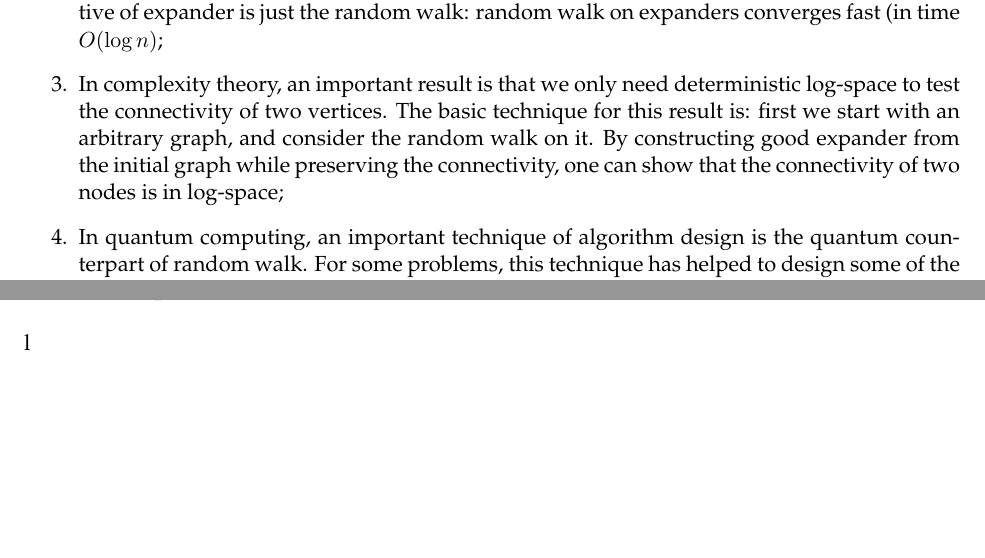
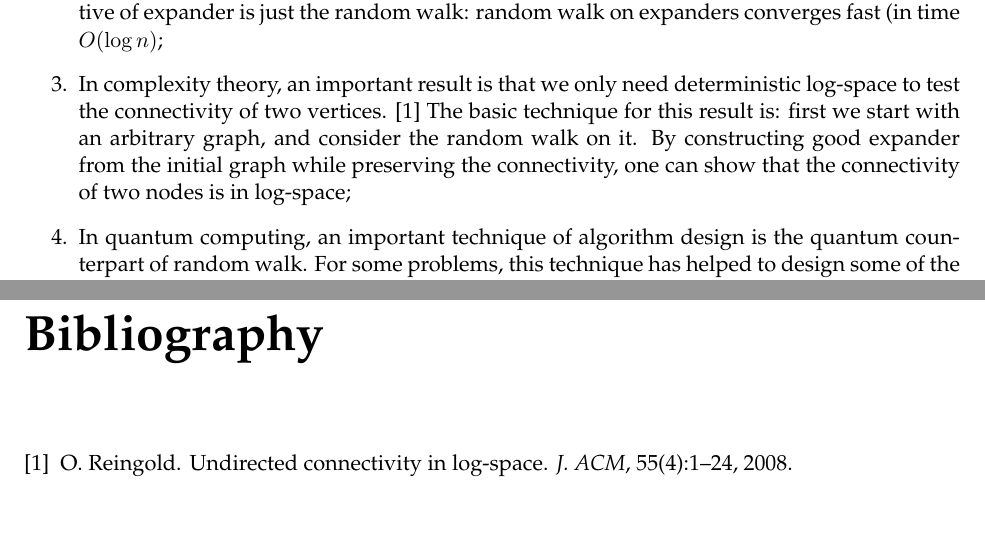
Before and after one commit to bangshengtang/randomwalk-report, a LaTeX thesis (main.tex, which reads overview.tex, ref.bib): two parts of pages 4 and 18 of 18 before the commit and two parts of pages 4 and 19 of 19 after it, joined at a grey line, cut so that both start at the same text. Compiled offline with LaTeX, dvips and Ghostscript.

Commit message:
Begin to add bibliography.

```diff
--- a/main.tex
+++ b/main.tex
@@ -71,7 +72,7 @@
 
 %\section{ST Connectivity Problem}
 %\input{st}
-l
+
 %\section{A Proof for PCP Theorem}
 %\input{pcp}
 
--- a/overview.tex
+++ b/overview.tex
@@ -20,11 +20,11 @@ just the random walk: random walk on expanders converges fast (in
 time $O(\log n)$;
 \item In complexity theory, an important result is that we only need
 deterministic log-space to test the connectivity of two vertices.
-The basic technique for this result is: first we start with an
-arbitrary graph, and consider the random walk on it. By constructing
-good expander from the initial graph while preserving the
-connectivity, one can show that the connectivity of two nodes is in
-log-space;
+\cite{stcon} The basic technique for this result is: first we start
+with an arbitrary graph, and consider the random walk on it. By
+constructing good expander from the initial graph while preserving
+the connectivity, one can show that the connectivity of two nodes is
+in log-space;
 \item In quantum computing, an important technique of algorithm
 design is the quantum counterpart of random walk. For some problems,
 this technique has helped to design some of the most efficient
--- a/ref.bib
+++ b/ref.bib
@@ -0,0 +7,4 @@
+  journal = {J. ACM},
+  year = {2008},
+  volume = {55},
+  pages = {1--24},
```
Also changed, not shown: main.tex (3 more changed lines), ref.bib (14 more changed lines).
